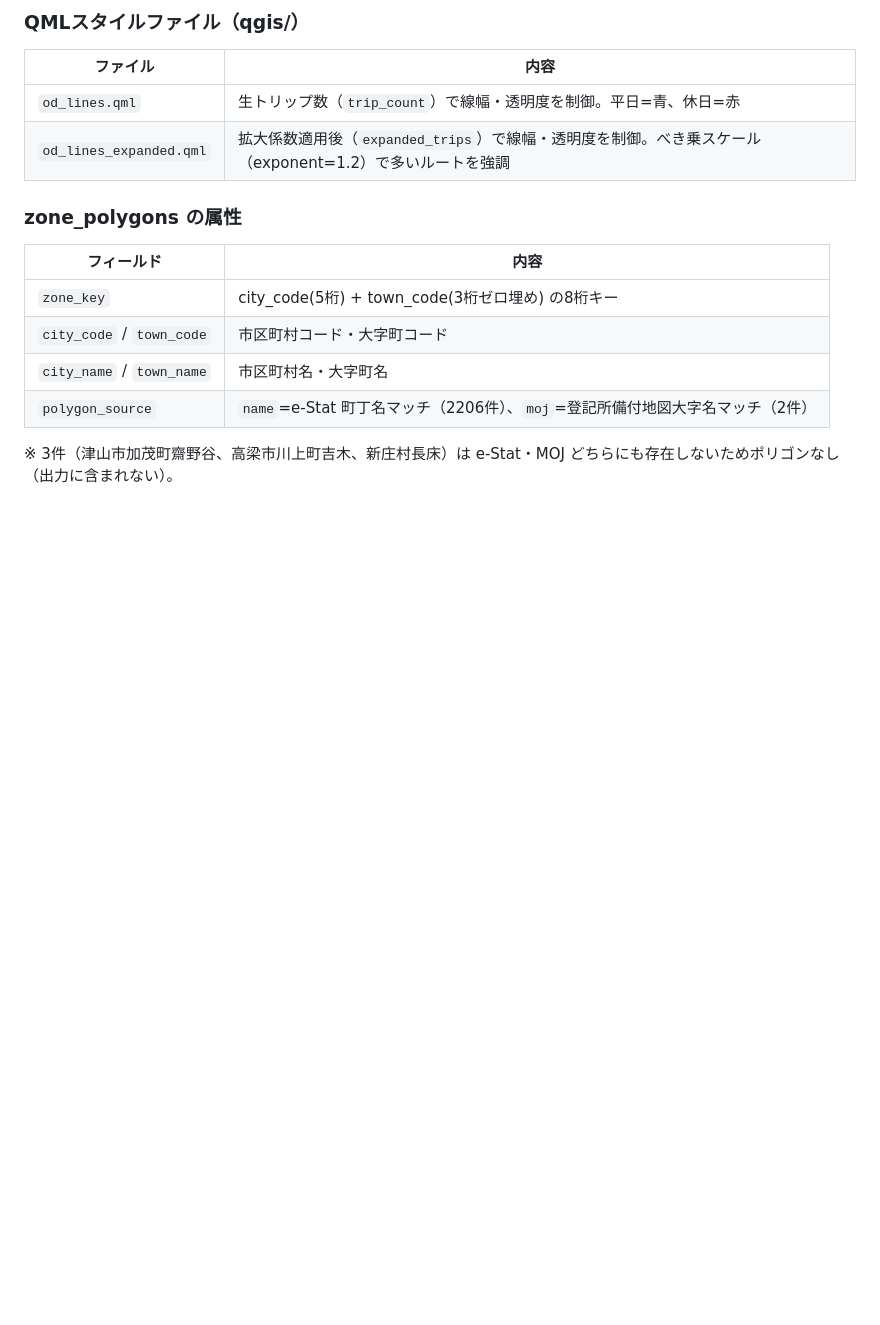
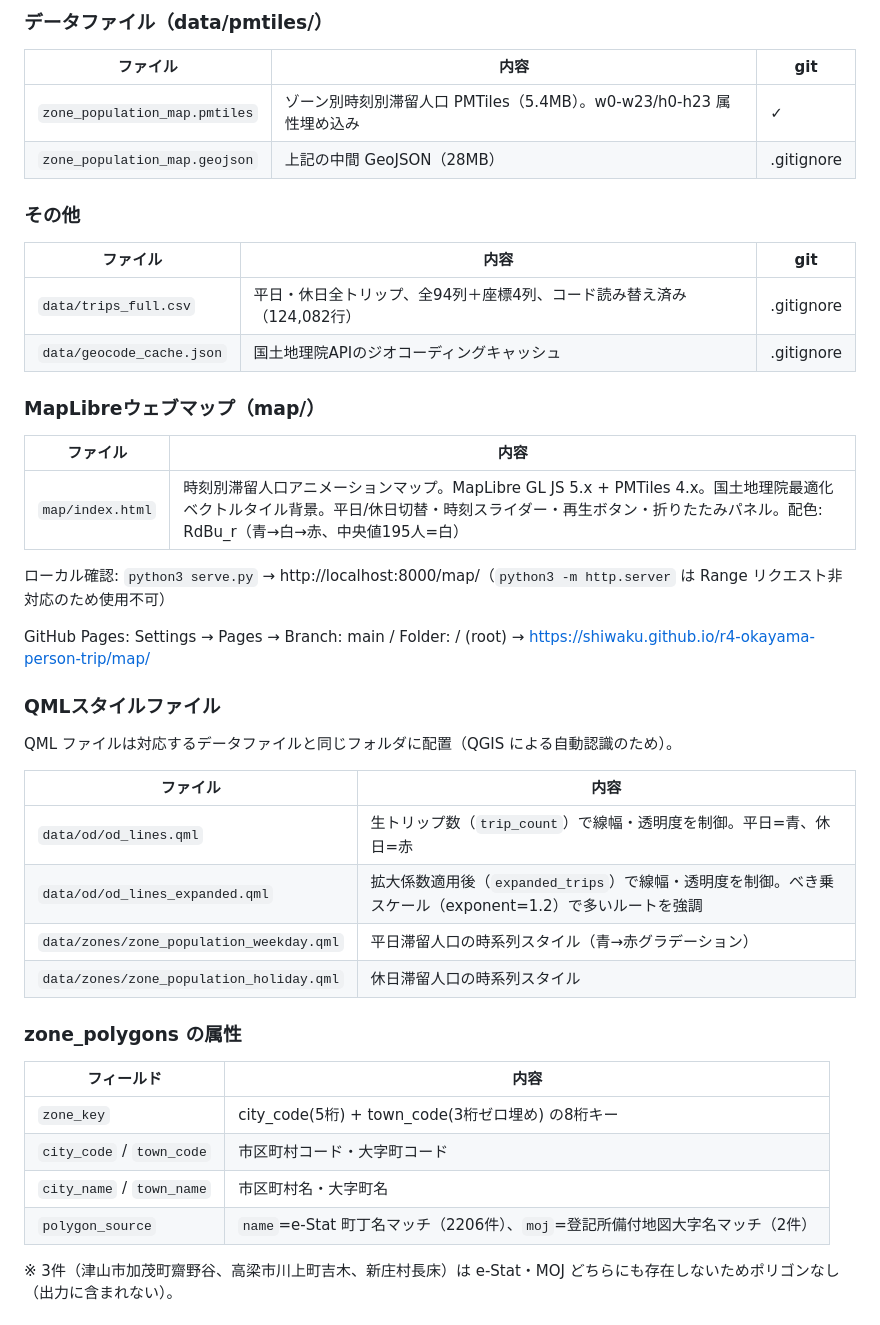
Before and after one commit to shiwaku/r4-okayama-person-trip, a Markdown page: CLAUDE.md, the part around one of its changes. GitHub-like rendering; blank space fills up the shorter version.

```diff
--- a/CLAUDE.md
+++ b/CLAUDE.md
@@ -179,10 +196,38 @@
 
-### QMLスタイルファイル（qgis/）
+### データファイル（data/pmtiles/）
+
+| ファイル | 内容 | git |
+|---|---|---|
+| `zone_population_map.pmtiles` | ゾーン別時刻別滞留人口 PMTiles（5.4MB）。w0-w23/h0-h23 属性埋め込み | ✓ |
+| `zone_population_map.geojson` | 上記の中間 GeoJSON（28MB） | .gitignore |
+
+### その他
+
+| ファイル | 内容 | git |
+|---|---|---|
+| `data/trips_full.csv` | 平日・休日全トリップ、全94列＋座標4列、コード読み替え済み（124,082行） | .gitignore |
+| `data/geocode_cache.json` | 国土地理院APIのジオコーディングキャッシュ | .gitignore |
+
+### MapLibreウェブマップ（map/）
 
 | ファイル | 内容 |
 |---|---|
-| `od_lines.qml` | 生トリップ数（`trip_count`）で線幅・透明度を制御。平日=青、休日=赤 |
-| `od_lines_expanded.qml` | 拡大係数適用後（`expanded_trips`）で線幅・透明度を制御。べき乗スケール（exponent=1.2）で多いルートを強調 |
+| `map/index.html` | 時刻別滞留人口アニメーションマップ。MapLibre GL JS 5.x + PMTiles 4.x。国土地理院最適化ベクトルタイル背景。平日/休日切替・時刻スライダー・再生ボタン・折りたたみパネル。配色: RdBu_r（青→白→赤、中央値195人=白） |
+
+ローカル確認: `python3 serve.py` → http://localhost:8000/map/（`python3 -m http.server` は Range リクエスト非対応のため使用不可）
+
+GitHub Pages: Settings → Pages → Branch: main / Folder: / (root) → https://shiwaku.github.io/r4-okayama-person-trip/map/
+
+### QMLスタイルファイル
+
+QML ファイルは対応するデータファイルと同じフォルダに配置（QGIS による自動認識のため）。
+
+| ファイル | 内容 |
+|---|---|
+| `data/od/od_lines.qml` | 生トリップ数（`trip_count`）で線幅・透明度を制御。平日=青、休日=赤 |
+| `data/od/od_lines_expanded.qml` | 拡大係数適用後（`expanded_trips`）で線幅・透明度を制御。べき乗スケール（exponent=1.2）で多いルートを強調 |
+| `data/zones/zone_population_weekday.qml` | 平日滞留人口の時系列スタイル（青→赤グラデーション） |
+| `data/zones/zone_population_holiday.qml` | 休日滞留人口の時系列スタイル |
 
 ### zone_polygons の属性
 
```
Also changed, not shown: other parts of CLAUDE.md (+26 -9 lines).
